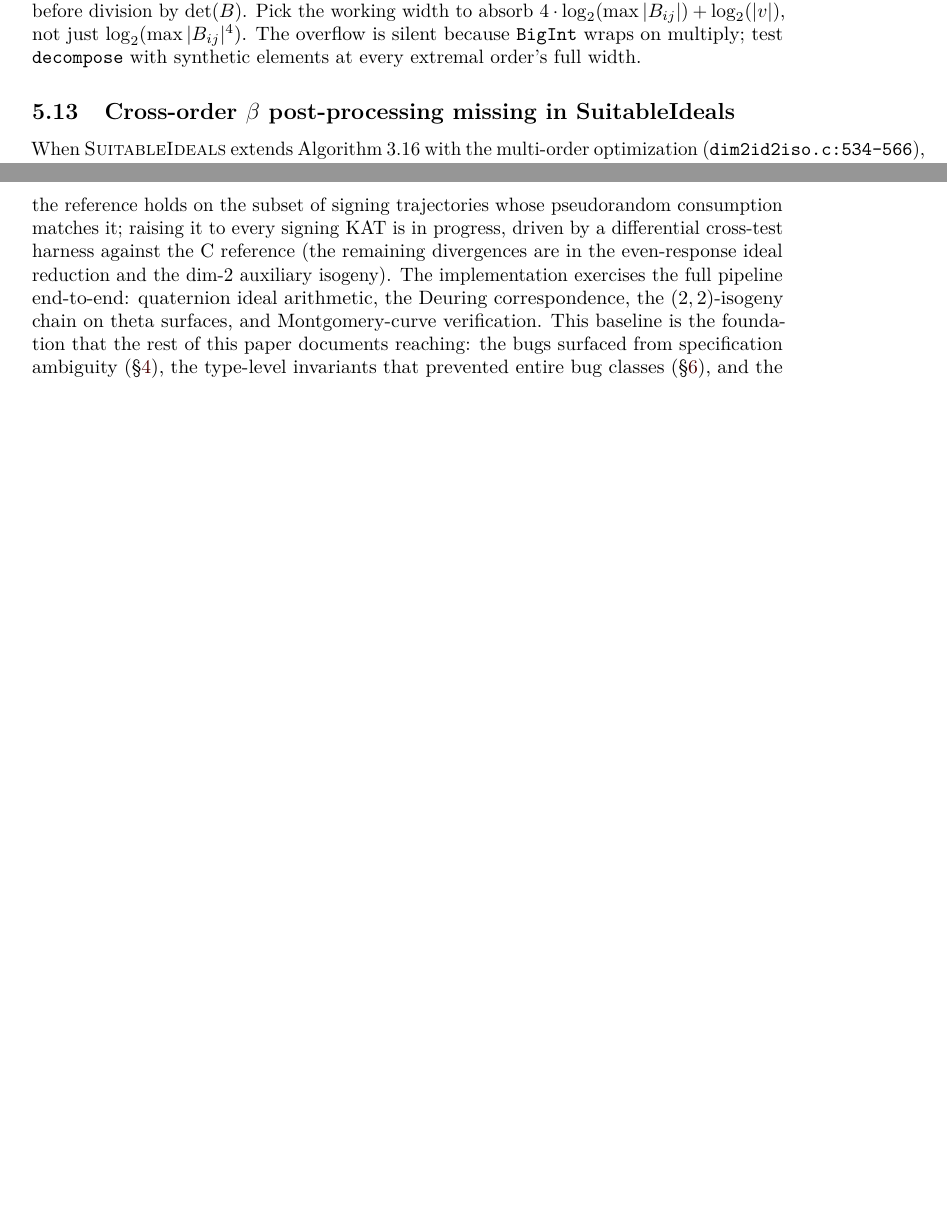
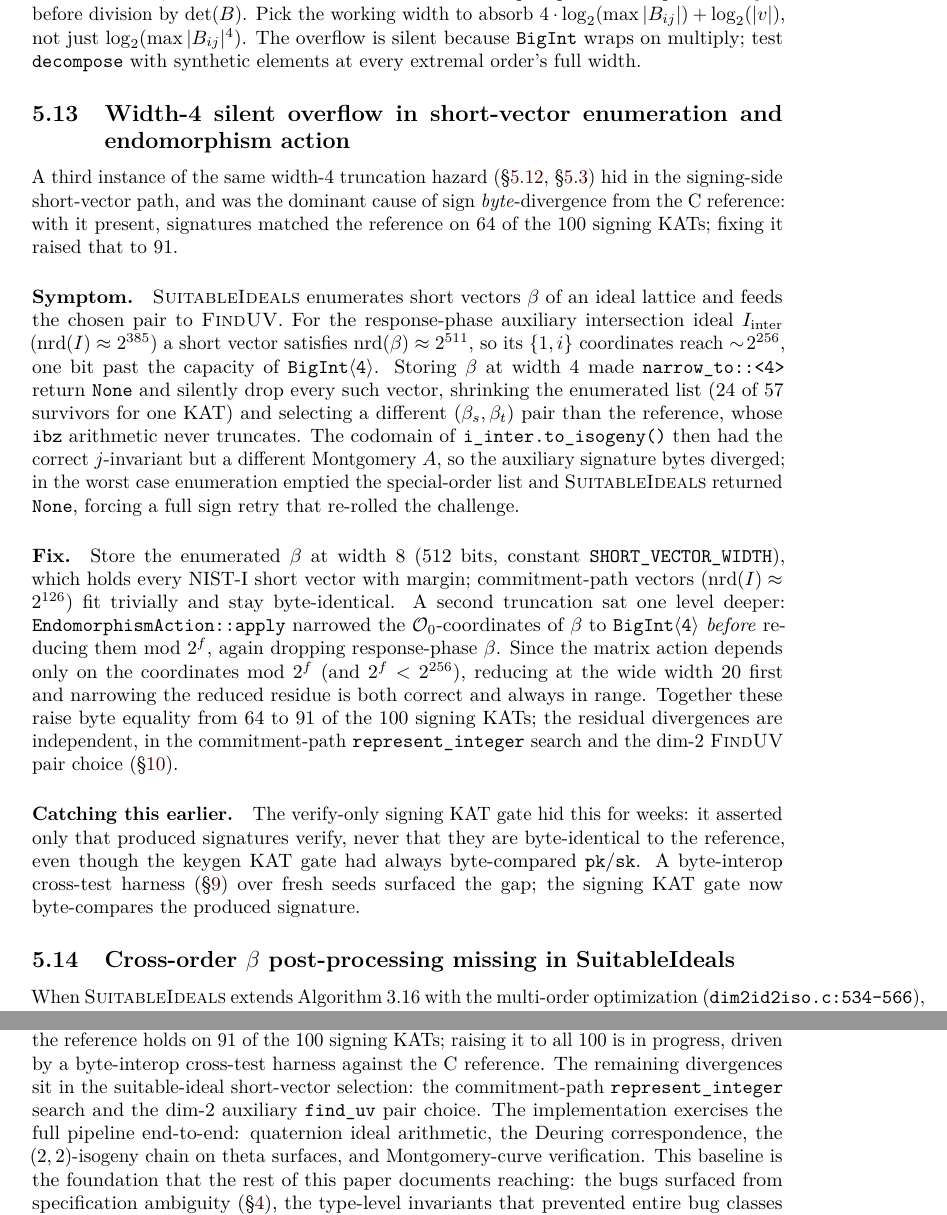
Before and after one commit to selkie-cryptography/sqisign-selkie, a LaTeX document (latex/sqisign-selkie.tex, which reads latex/sections/04_bugs.tex, latex/sections/09_status.tex): two parts of pages 29 and 42 of 48, joined at a grey line, cut so that both start at the same text, the shorter picture padded with empty space. Compiled offline with pdfLaTeX; a LaTeX package or settings file that is missing is left out.

Commit message:
widen suitable ideal short-vector enumeration to fix signature byte-interop

```diff
--- a/latex/sections/04_bugs.tex
+++ b/latex/sections/04_bugs.tex
@@ -1959,6 +1959,57 @@ overflow is silent because \texttt{BigInt} wraps on multiply;
 test \texttt{decompose} with synthetic elements at every
 extremal order's full width.
 
+\subsection{Width-4 silent overflow in short-vector enumeration and
+  endomorphism action}
+\label{sec:bug-short-vector-width}
+
+A third instance of the same width-4 truncation hazard
+(\S\ref{sec:bug-decompose-width}, \S\ref{sec:bug-random-norm-narrow})
+hid in the signing-side short-vector path, and was the dominant cause
+of sign \emph{byte}-divergence from the C reference: with it present,
+signatures matched the reference on $64$ of the $100$ signing KATs;
+fixing it raised that to $91$.
+
+\paragraph{Symptom.}  \textsc{SuitableIdeals} enumerates short vectors
+$\beta$ of an ideal lattice and feeds the chosen pair to
+\textsc{FindUV}.  For the response-phase auxiliary intersection ideal
+$I_{\mathrm{inter}}$ ($\mathrm{nrd}(I) \approx 2^{385}$) a short vector
+satisfies $\mathrm{nrd}(\beta) \approx 2^{511}$, so its $\{1, i\}$
+coordinates reach $\sim\!2^{256}$, one bit past the capacity of
+$\mathtt{BigInt\langle 4\rangle}$.  Storing $\beta$ at width~4 made
+\texttt{narrow\_to::<4>} return \texttt{None} and silently drop every
+such vector, shrinking the enumerated list (24 of 57 survivors for one
+KAT) and selecting a different $(\beta_s, \beta_t)$ pair than the
+reference, whose \texttt{ibz} arithmetic never truncates.  The
+codomain of \texttt{i\_inter.to\_isogeny()} then had the correct
+$j$-invariant but a different Montgomery~$A$, so the auxiliary
+signature bytes diverged; in the worst case enumeration emptied the
+special-order list and \textsc{SuitableIdeals} returned \texttt{None},
+forcing a full sign retry that re-rolled the challenge.
+
+\paragraph{Fix.}  Store the enumerated $\beta$ at width~8 (512 bits,
+constant \texttt{SHORT\_VECTOR\_WIDTH}), which holds every NIST-I short
+vector with margin; commitment-path vectors ($\mathrm{nrd}(I) \approx
+2^{126}$) fit trivially and stay byte-identical.  A second truncation
+sat one level deeper: \texttt{EndomorphismAction::apply} narrowed the
+$\mathcal{O}_0$-coordinates of $\beta$ to $\mathtt{BigInt\langle
+4\rangle}$ \emph{before} reducing them mod $2^f$, again dropping
+response-phase $\beta$.  Since the matrix action depends only on the
+coordinates mod $2^f$ (and $2^f < 2^{256}$), reducing at the wide
+width~20 first and narrowing the reduced residue is both correct and
+always in range.  Together these raise byte equality from $64$ to $91$
+of the $100$ signing KATs; the residual divergences are independent,
+in the commitment-path \texttt{represent\_integer} search and the dim-2
+\textsc{FindUV} pair choice (\S\ref{sec:status}).
+
+\paragraph{Catching this earlier.}  The verify-only signing KAT gate
+hid this for weeks: it asserted only that produced signatures verify,
+never that they are byte-identical to the reference, even though the
+keygen KAT gate had always byte-compared \texttt{pk}/\texttt{sk}.  A
+byte-interop cross-test harness (\S\ref{sec:testing}) over fresh seeds
+surfaced the gap; the signing KAT gate now byte-compares the produced
+signature.
+
 \subsection{Cross-order $\beta$ post-processing missing in
   \textsc{SuitableIdeals}}
 \label{sec:bug-cross-order-pp}
--- a/latex/sections/09_status.tex
+++ b/latex/sections/09_status.tex
@@ -7,11 +7,12 @@ produces byte-identical key pairs on every \emph{known-answer test}
 (KAT) vector at the NIST-I parameter set ($103$ key-generation
 vectors), and signatures that verify on every signing KAT ($100$
 vectors).  Signature \emph{byte}-equality with the reference holds on
-the subset of signing trajectories whose pseudorandom consumption
-matches it; raising it to every signing KAT is in progress, driven by a
-differential cross-test harness against the C reference (the remaining
-divergences are in the even-response ideal reduction and the dim-2
-auxiliary isogeny).  The implementation exercises the full pipeline
+$91$ of the $100$ signing KATs; raising it to all $100$ is in progress,
+driven by a byte-interop cross-test harness against the C reference.
+The remaining divergences sit in the suitable-ideal short-vector
+selection: the commitment-path \texttt{represent\_integer} search and
+the dim-2 auxiliary \texttt{find\_uv} pair choice.  The implementation
+exercises the full pipeline
 end-to-end: quaternion ideal arithmetic, the Deuring correspondence,
 the $(2,2)$-isogeny chain on theta surfaces, and Montgomery-curve
 verification.  This baseline is the foundation that
```
Also changed, not shown: 2 other files.
